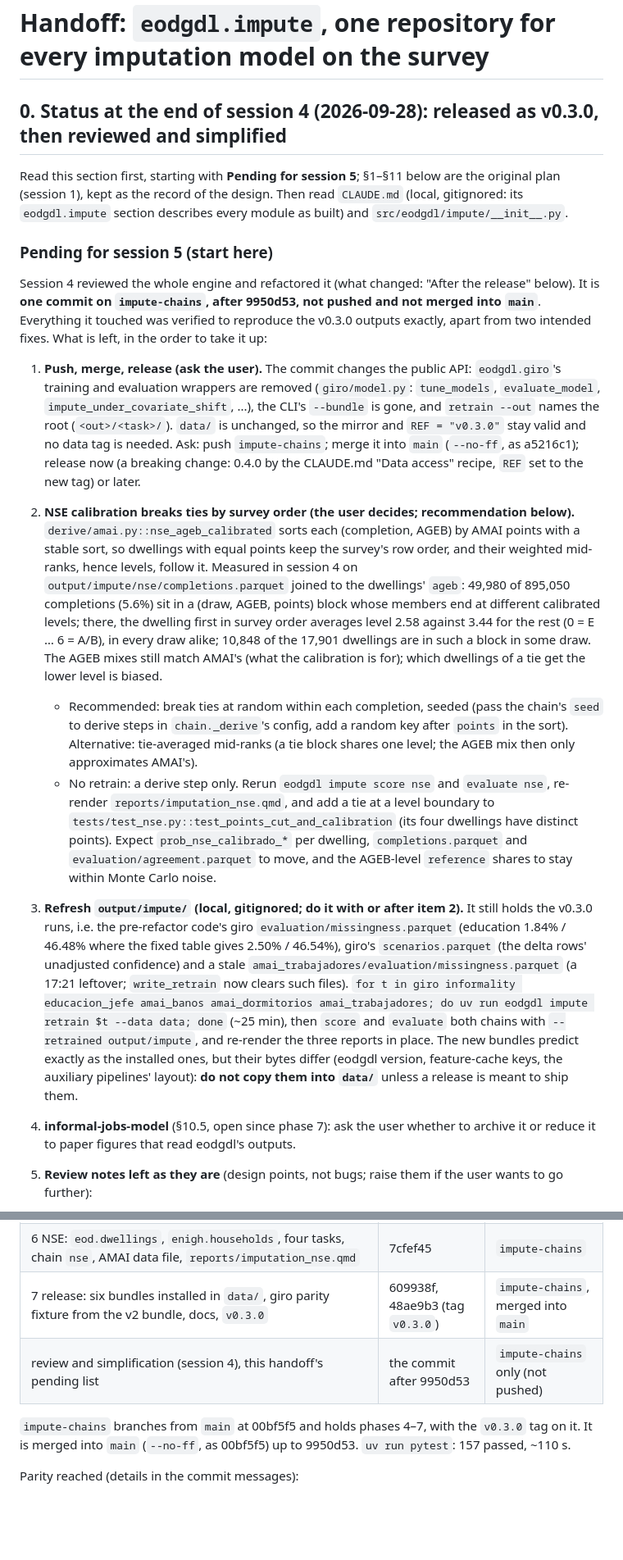
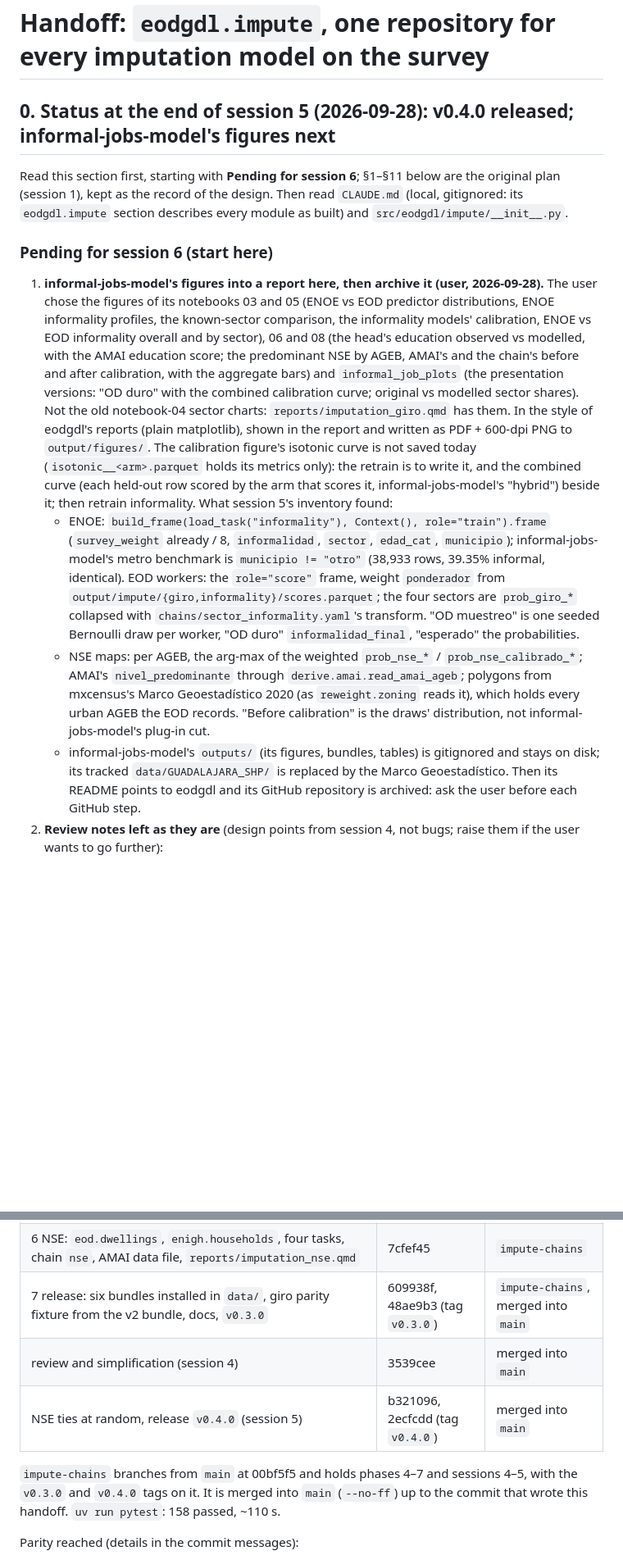
Before and after one commit to CentroFuturoCiudades/eodgdl, a Markdown page: docs/handoff_impute_engine.md, 2 parts joined by grey strips. Shown at 82% size. Drawn GitHub-style; blank space fills up the shorter version.

Commit message:
Handoff section 0: session 5 (push, the NSE ties at random, output/impute refreshed, v0.4.0) and what is next
Session 4's pending list, resolved: 3539cee pushed; the NSE calibration's ties ranked at random per draw (b321096);
output/impute retrained, scored and evaluated on the release's code and checked against the v0.3.0 outputs (only the
intended tables changed); v0.4.0 released (2ecfcdd, tag pushed) and its mirror checked. Pending for session 6: the
informal-jobs-model figures the user chose, redrawn in a report here from eodgdl's outputs (with the isotonic and
combined held-out curves the retrain is to save), then informal-jobs-model archived; the review notes left as they are.

Claude-Session: https://claude.ai/code/session_01Fzpx4gMkAEC1zAwPtkPnBA

```diff
--- a/docs/handoff_impute_engine.md
+++ b/docs/handoff_impute_engine.md
@@ -1,54 +1,39 @@
 # Handoff: `eodgdl.impute`, one repository for every imputation model on the survey
 
-## 0. Status at the end of session 4 (2026-09-28): released as v0.3.0, then reviewed and simplified
+## 0. Status at the end of session 5 (2026-09-28): v0.4.0 released; informal-jobs-model's figures next
 
-Read this section first, starting with **Pending for session 5**; §1–§11 below are the original plan (session 1), kept
+Read this section first, starting with **Pending for session 6**; §1–§11 below are the original plan (session 1), kept
 as the record of the design. Then read `CLAUDE.md` (local, gitignored: its `eodgdl.impute` section describes every
 module as built) and `src/eodgdl/impute/__init__.py`.
 
-### Pending for session 5 (start here)
+### Pending for session 6 (start here)
 
-Session 4 reviewed the whole engine and refactored it (what changed: "After the release" below). It is **one commit on
-`impute-chains`, after 9950d53, not pushed and not merged into `main`**. Everything it touched was verified to reproduce
-the v0.3.0 outputs exactly, apart from two intended fixes. What is left, in the order to take it up:
-
-1. **Push, merge, release (ask the user).** The commit changes the public API: `eodgdl.giro`'s training and evaluation
-   wrappers are removed (`giro/model.py`: `tune_models`, `evaluate_model`, `impute_under_covariate_shift`, ...), the
-   CLI's `--bundle` is gone, and `retrain --out` names the root (`<out>/<task>/`). `data/` is unchanged, so the mirror
-   and `REF = "v0.3.0"` stay valid and no data tag is needed. Ask: push `impute-chains`; merge it into `main`
-   (`--no-ff`, as a5216c1); release now (a breaking change: 0.4.0 by the CLAUDE.md "Data access" recipe, `REF` set to
-   the new tag) or later.
-
-2. **NSE calibration breaks ties by survey order (the user decides; recommendation below).**
-   `derive/amai.py::nse_ageb_calibrated` sorts each (completion, AGEB) by AMAI points with a stable sort, so dwellings
-   with equal points keep the survey's row order, and their weighted mid-ranks, hence levels, follow it. Measured in
-   session 4 on `output/impute/nse/completions.parquet` joined to the dwellings' `ageb`: 49,980 of 895,050 completions
-   (5.6%) sit in a (draw, AGEB, points) block whose members end at different calibrated levels; there, the dwelling
-   first in survey order averages level 2.58 against 3.44 for the rest (0 = E … 6 = A/B), in every draw alike; 10,848 of
-   the 17,901 dwellings are in such a block in some draw. The AGEB mixes still match AMAI's (what the calibration is
-   for); which dwellings of a tie get the lower level is biased.
-   - Recommended: break ties at random within each completion, seeded (pass the chain's `seed` to derive steps in
-     `chain._derive`'s config, add a random key after `points` in the sort). Alternative: tie-averaged mid-ranks (a tie
-     block shares one level; the AGEB mix then only approximates AMAI's).
-   - No retrain: a derive step only. Rerun `eodgdl impute score nse` and `evaluate nse`, re-render
-     `reports/imputation_nse.qmd`, and add a tie at a level boundary to `tests/test_nse.py::test_points_cut_and_calibration`
-     (its four dwellings have distinct points). Expect `prob_nse_calibrado_*` per dwelling, `completions.parquet` and
-     `evaluation/agreement.parquet` to move, and the AGEB-level `reference` shares to stay within Monte Carlo noise.
-
-3. **Refresh `output/impute/` (local, gitignored; do it with or after item 2).** It still holds the v0.3.0 runs, i.e.
-   the pre-refactor code's giro `evaluation/missingness.parquet` (education 1.84% / 46.48% where the fixed table gives
-   2.50% / 46.54%), giro's `scenarios.parquet` (the delta rows' unadjusted confidence) and a stale
-   `amai_trabajadores/evaluation/missingness.parquet` (a 17:21 leftover; `write_retrain` now clears such files).
-   `for t in giro informality educacion_jefe amai_banos amai_dormitorios amai_trabajadores; do uv run eodgdl impute
-   retrain $t --data data; done` (~25 min), then `score` and `evaluate` both chains with `--retrained output/impute`,
-   and re-render the three reports in place. The new bundles predict exactly as the installed ones, but their bytes
-   differ (eodgdl version, feature-cache keys, the auxiliary pipelines' layout): **do not copy them into `data/`**
-   unless a release is meant to ship them.
-
-4. **informal-jobs-model** (§10.5, open since phase 7): ask the user whether to archive it or reduce it to paper
-   figures that read eodgdl's outputs.
-
-5. **Review notes left as they are** (design points, not bugs; raise them if the user wants to go further):
+1. **informal-jobs-model's figures into a report here, then archive it (user, 2026-09-28).** The user chose the
+   figures of its notebooks 03 and 05 (ENOE vs EOD predictor distributions, ENOE informality profiles, the
+   known-sector comparison, the informality models' calibration, ENOE vs EOD informality overall and by sector), 06
+   and 08 (the head's education observed vs modelled, with the AMAI education score; the predominant NSE by AGEB,
+   AMAI's and the chain's before and after calibration, with the aggregate bars) and `informal_job_plots` (the
+   presentation versions: "OD duro" with the combined calibration curve; original vs modelled sector shares). Not
+   the old notebook-04 sector charts: `reports/imputation_giro.qmd` has them. In the style of eodgdl's reports (plain
+   matplotlib), shown in the report and written as PDF + 600-dpi PNG to `output/figures/`. The calibration figure's
+   isotonic curve is not saved today (`isotonic__<arm>.parquet` holds its metrics only): the retrain is to write it,
+   and the combined curve (each held-out row scored by the arm that scores it, informal-jobs-model's "hybrid")
+   beside it; then retrain informality. What session 5's inventory found:
+   - ENOE: `build_frame(load_task("informality"), Context(), role="train").frame` (`survey_weight` already / 8,
+     `informalidad`, `sector`, `edad_cat`, `municipio`); informal-jobs-model's metro benchmark is `municipio !=
+     "otro"` (38,933 rows, 39.35% informal, identical). EOD workers: the `role="score"` frame, weight `ponderador`
+     from `output/impute/{giro,informality}/scores.parquet`; the four sectors are `prob_giro_*` collapsed with
+     `chains/sector_informality.yaml`'s transform. "OD muestreo" is one seeded Bernoulli draw per worker, "OD duro"
+     `informalidad_final`, "esperado" the probabilities.
+   - NSE maps: per AGEB, the arg-max of the weighted `prob_nse_*` / `prob_nse_calibrado_*`; AMAI's
+     `nivel_predominante` through `derive.amai.read_amai_ageb`; polygons from mxcensus's Marco Geoestadístico 2020
+     (as `reweight.zoning` reads it), which holds every urban AGEB the EOD records. "Before calibration" is the
+     draws' distribution, not informal-jobs-model's plug-in cut.
+   - informal-jobs-model's `outputs/` (its figures, bundles, tables) is gitignored and stays on disk; its tracked
+     `data/GUADALAJARA_SHP/` is replaced by the Marco Geoestadístico. Then its README points to eodgdl and its GitHub
+     repository is archived: ask the user before each GitHub step.
+2. **Review notes left as they are** (design points from session 4, not bugs; raise them if the user wants to go
+   further):
    - Held-out metrics and scoring treat a missing feature differently: `run.heldout` and the evaluators use the
      model's `predict_proba`, where the missing label is a category it was trained with, while scoring
      (`marginalize`) never counts the missing label as supported and averages over the observed levels. The published
@@ -79,10 +91,12 @@ the v0.3.0 outputs exactly, apart from two intended fixes. What is left, in the
 | 5b diagnostics (`eodgdl impute evaluate`), `reports/imputation_informality.qmd` | bf112ce | `impute-chains` |
 | 6 NSE: `eod.dwellings`, `enigh.households`, four tasks, chain `nse`, AMAI data file, `reports/imputation_nse.qmd` | 7cfef45 | `impute-chains` |
 | 7 release: six bundles installed in `data/`, giro parity fixture from the v2 bundle, docs, `v0.3.0` | 609938f, 48ae9b3 (tag `v0.3.0`) | `impute-chains`, merged into `main` |
-| review and simplification (session 4), this handoff's pending list | the commit after 9950d53 | `impute-chains` only (not pushed) |
+| review and simplification (session 4) | 3539cee | merged into `main` |
+| NSE ties at random, release `v0.4.0` (session 5) | b321096, 2ecfcdd (tag `v0.4.0`) | merged into `main` |
 
-`impute-chains` branches from `main` at 00bf5f5 and holds phases 4–7, with the `v0.3.0` tag on it. It is merged into `main`
-(`--no-ff`, as 00bf5f5) up to 9950d53. `uv run pytest`: 157 passed, ~110 s.
+`impute-chains` branches from `main` at 00bf5f5 and holds phases 4–7 and sessions 4–5, with the `v0.3.0` and `v0.4.0`
+tags on it. It is merged into `main` (`--no-ff`) up to the commit that wrote this handoff. `uv run pytest`: 158 passed,
+~110 s.
 
 Parity reached (details in the commit messages):
 - giro: the engine's scores equal the notebook's reference bit for bit except one row (a numpy row-sum layout
```
Also changed, not shown: other parts of docs/handoff_impute_engine.md (+28 -1 lines).
